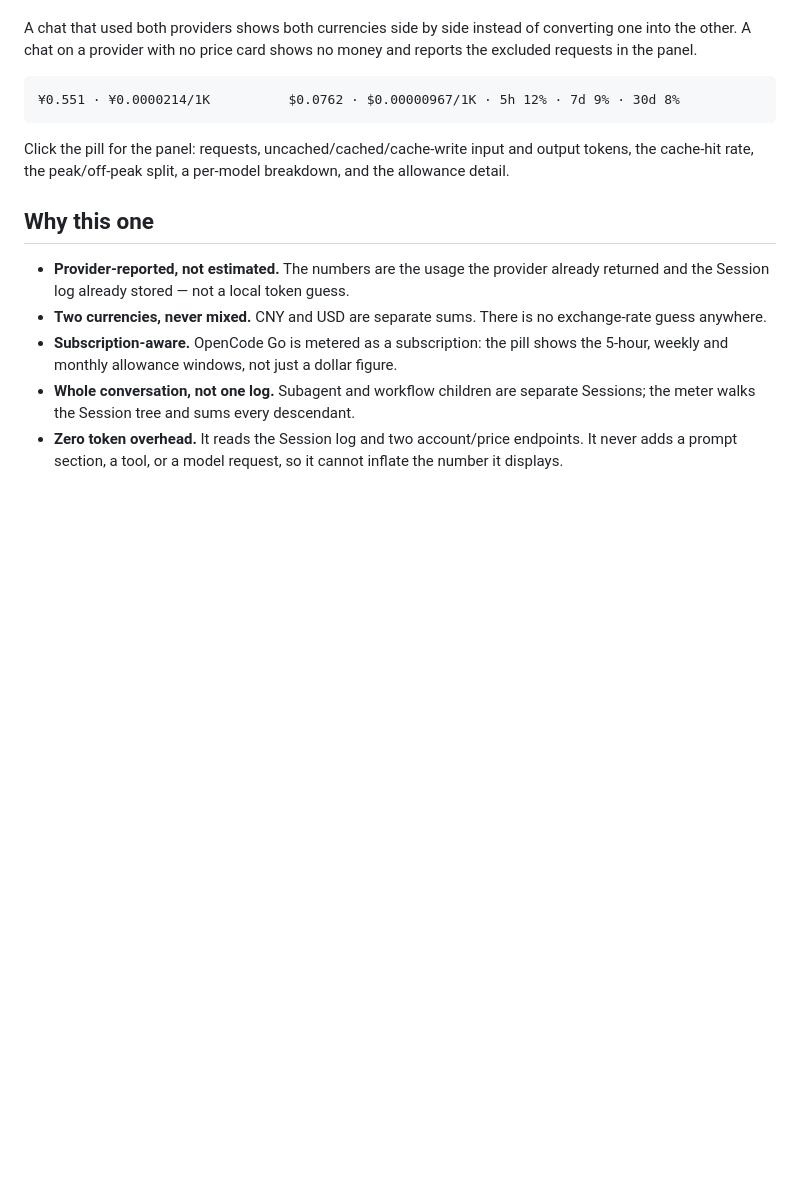
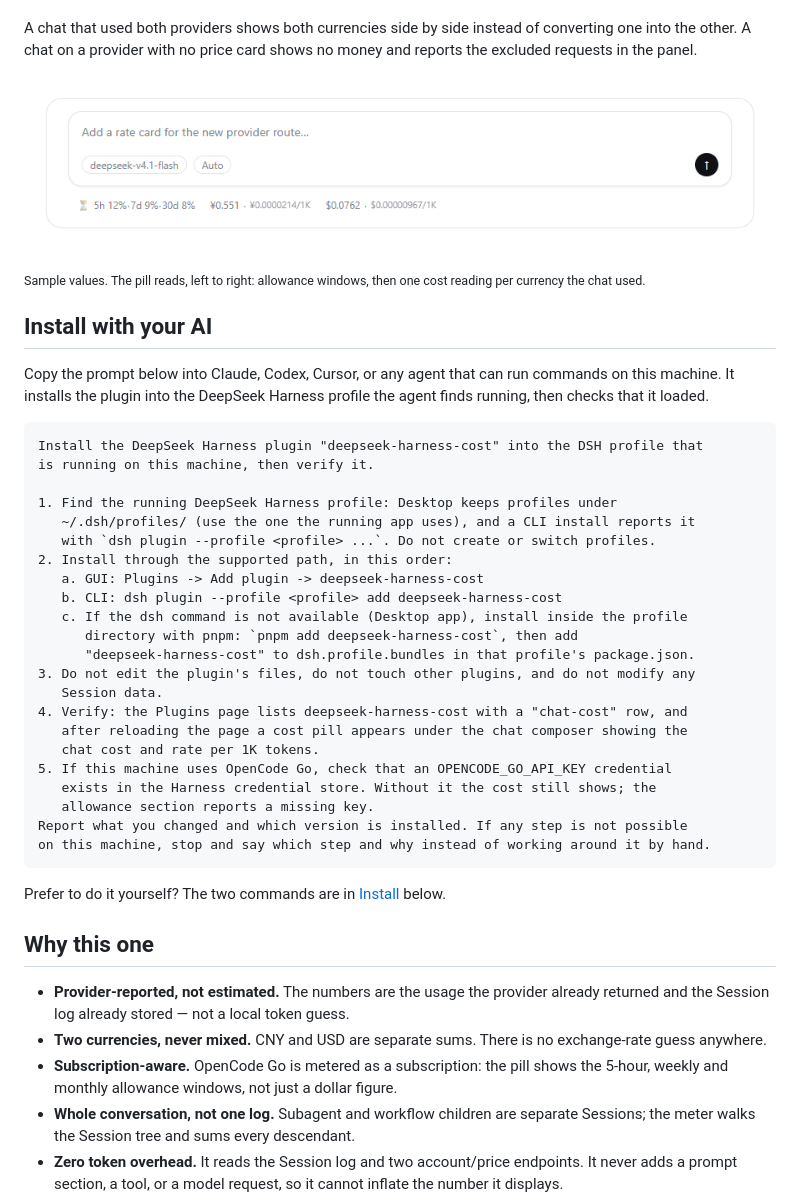
Before and after one commit to JooyanDevs/deepseek-harness-cost, a Markdown page: README.md, the part around one of its changes. Rendered like a GitHub page; pictures changed too: docs/preview.png (added); blank space fills up the shorter version.

Commit message:
docs: add an AI install prompt and preview images for 1.4.1
A copy-paste prompt at the top of the README lets a coding agent install the plugin into the running profile and verify it. Two preview images render the pill and the expanded panel from the plugin's own stylesheet with sample values.

````diff
--- a/README.md
+++ b/README.md
@@ -18,13 +18,43 @@ A chat that used both providers shows both currencies side by side instead of
 converting one into the other. A chat on a provider with no price card shows no
 money and reports the excluded requests in the panel.
 
-```
-¥0.551 · ¥0.0000214/1K          $0.0762 · $0.00000967/1K · 5h 12% · 7d 9% · 30d 8%
+![The chat cost pill under the composer, showing the OpenCode Go allowance windows and the cost of each currency the chat spent](https://raw.githubusercontent.com/JooyanDevs/deepseek-harness-cost/main/docs/preview.png)
+
+<sub>Sample values. The pill reads, left to right: allowance windows, then one
+cost reading per currency the chat used.</sub>
+
+## Install with your AI
+
+Copy the prompt below into Claude, Codex, Cursor, or any agent that can run
+commands on this machine. It installs the plugin into the DeepSeek Harness
+profile the agent finds running, then checks that it loaded.
+
+```text
+Install the DeepSeek Harness plugin "deepseek-harness-cost" into the DSH profile that
+is running on this machine, then verify it.
+
+1. Find the running DeepSeek Harness profile: Desktop keeps profiles under
+   ~/.dsh/profiles/ (use the one the running app uses), and a CLI install reports it
+   with `dsh plugin --profile <profile> ...`. Do not create or switch profiles.
+2. Install through the supported path, in this order:
+   a. GUI: Plugins -> Add plugin -> deepseek-harness-cost
+   b. CLI: dsh plugin --profile <profile> add deepseek-harness-cost
+   c. If the dsh command is not available (Desktop app), install inside the profile
+      directory with pnpm: `pnpm add deepseek-harness-cost`, then add
+      "deepseek-harness-cost" to dsh.profile.bundles in that profile's package.json.
+3. Do not edit the plugin's files, do not touch other plugins, and do not modify any
+   Session data.
+4. Verify: the Plugins page lists deepseek-harness-cost with a "chat-cost" row, and
+   after reloading the page a cost pill appears under the chat composer showing the
+   chat cost and rate per 1K tokens.
+5. If this machine uses OpenCode Go, check that an OPENCODE_GO_API_KEY credential
+   exists in the Harness credential store. Without it the cost still shows; the
+   allowance section reports a missing key.
+Report what you changed and which version is installed. If any step is not possible
+on this machine, stop and say which step and why instead of working around it by hand.
 ```
 
-Click the pill for the panel: requests, uncached/cached/cache-write input and
-output tokens, the cache-hit rate, the peak/off-peak split, a per-model
-breakdown, and the allowance detail.
+Prefer to do it yourself? The two commands are in [Install](#install) below.
 
 ## Why this one
 
````
Also changed, not shown: other parts of README.md (+11 -0 lines), CHANGELOG.md (+12 -0 lines), docs/preview-panel.png (added), 1 other file.
